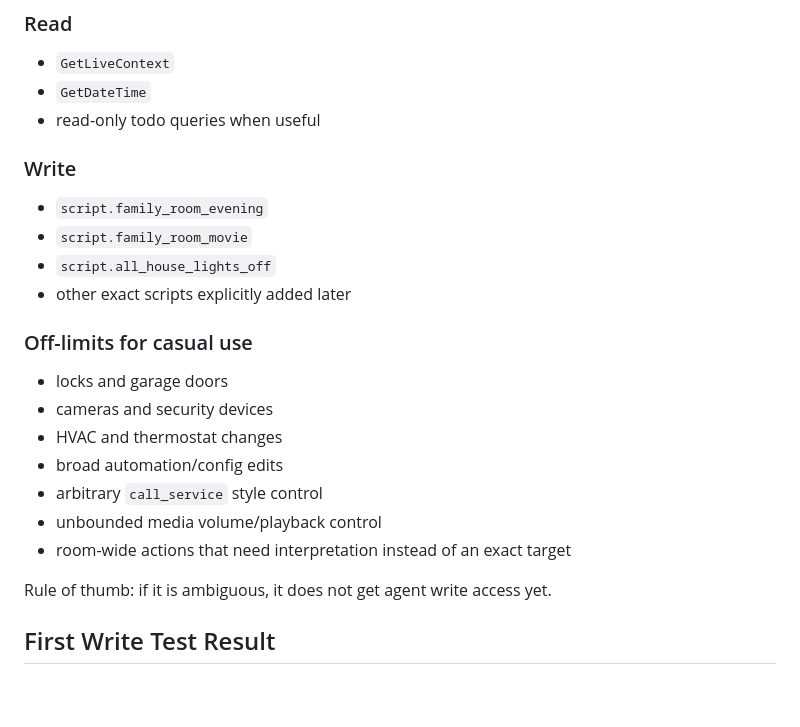
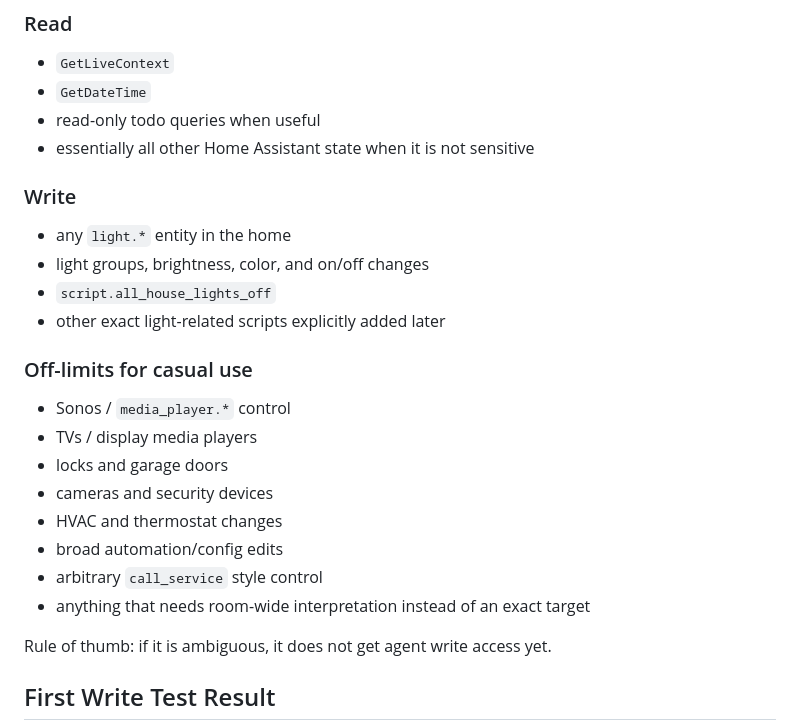
Before and after one commit to neimaseirafihtx/ned, a Markdown page: references/ha-mcp-setup.md, the part around the change. Rendered like a GitHub page; blank space fills up the shorter version.

Commit message:
docs: allow broad HA reads and lights only

```diff
--- a/references/ha-mcp-setup.md
+++ b/references/ha-mcp-setup.md
@@ -136,21 +136,23 @@ Default allowlist for Hermes/Ned when HA MCP is connected:
 - `GetLiveContext`
 - `GetDateTime`
 - read-only todo queries when useful
+- essentially all other Home Assistant state when it is not sensitive
 
 ### Write
-- `script.family_room_evening`
-- `script.family_room_movie`
+- any `light.*` entity in the home
+- light groups, brightness, color, and on/off changes
 - `script.all_house_lights_off`
-- other exact scripts explicitly added later
+- other exact light-related scripts explicitly added later
 
 ### Off-limits for casual use
+- Sonos / `media_player.*` control
+- TVs / display media players
 - locks and garage doors
 - cameras and security devices
 - HVAC and thermostat changes
 - broad automation/config edits
 - arbitrary `call_service` style control
-- unbounded media volume/playback control
-- room-wide actions that need interpretation instead of an exact target
+- anything that needs room-wide interpretation instead of an exact target
 
 Rule of thumb: if it is ambiguous, it does not get agent write access yet.
 
```
Also changed, not shown: plans/home-assistant-mcp-roadmap.md (+11 -10 lines).
